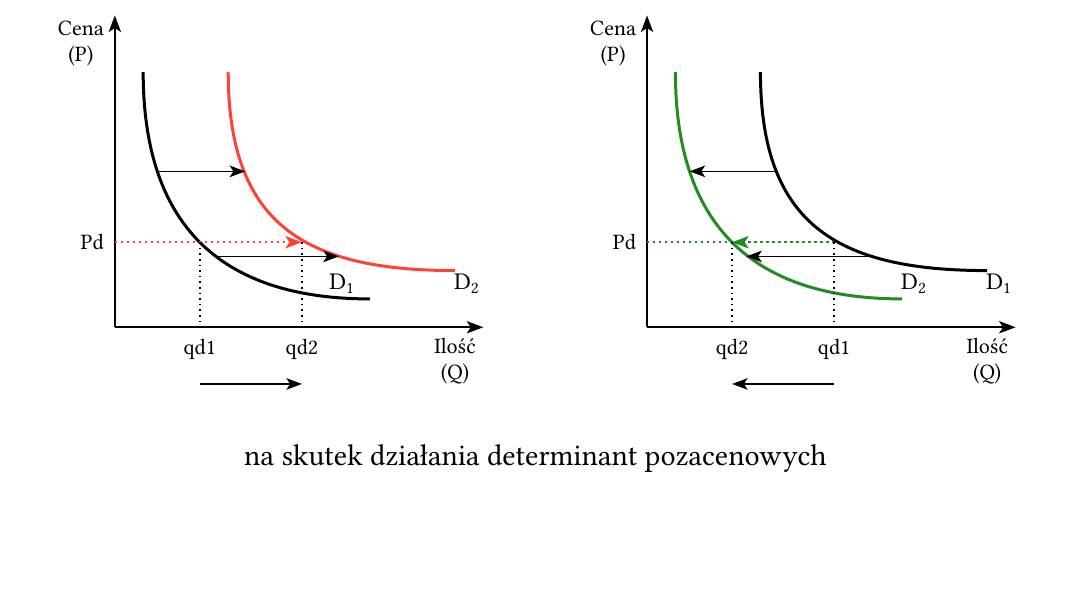
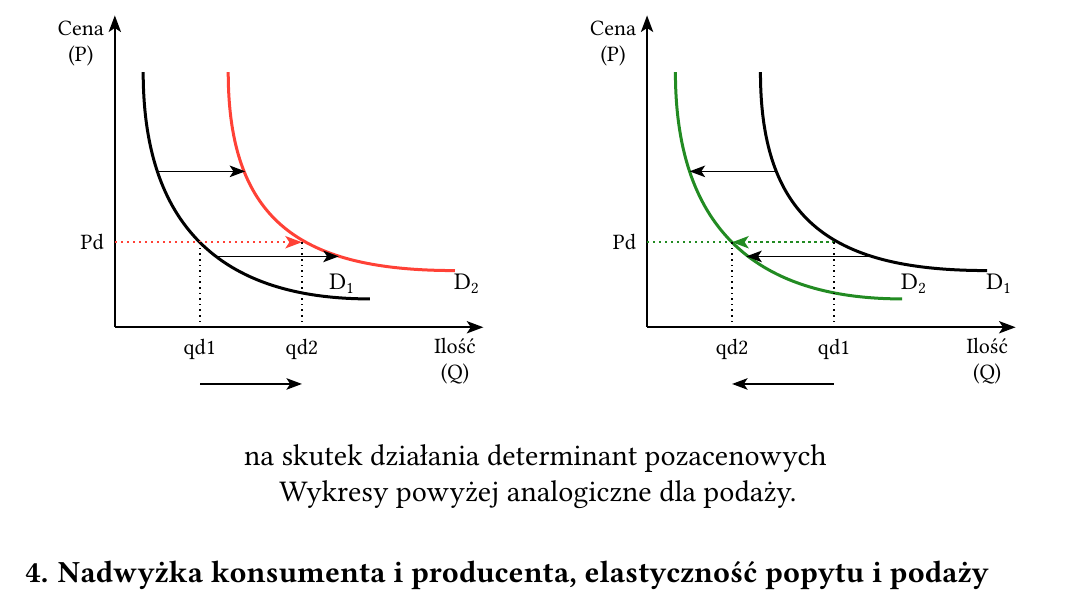
Before and after one commit to SebSK3/mikroekonomia, a Typst document (opracowanie.typ): part of page 14 of 14, cut so that both start at the same text, the shorter picture padded with empty space. The pictures show the PDF file opracowanie.pdf that the author committed with the source.

Commit message:
trzecia prezka skonczona

```diff
--- a/opracowanie.typ
+++ b/opracowanie.typ
@@ -1290,5 +1290,8 @@ popytu lub podażu.
     ]
   )
   #v(1em)
-  #text(size: 15pt)[na skutek działania determinant pozacenowych]
+  #text(size: 15pt)[na skutek działania determinant pozacenowych \ Wykresy powyżej analogiczne dla podaży.
 ]
+]
+
+= Nadwyżka konsumenta i producenta, elastyczność popytu i podaży
```
Also changed, not shown: opracowanie.pdf.
